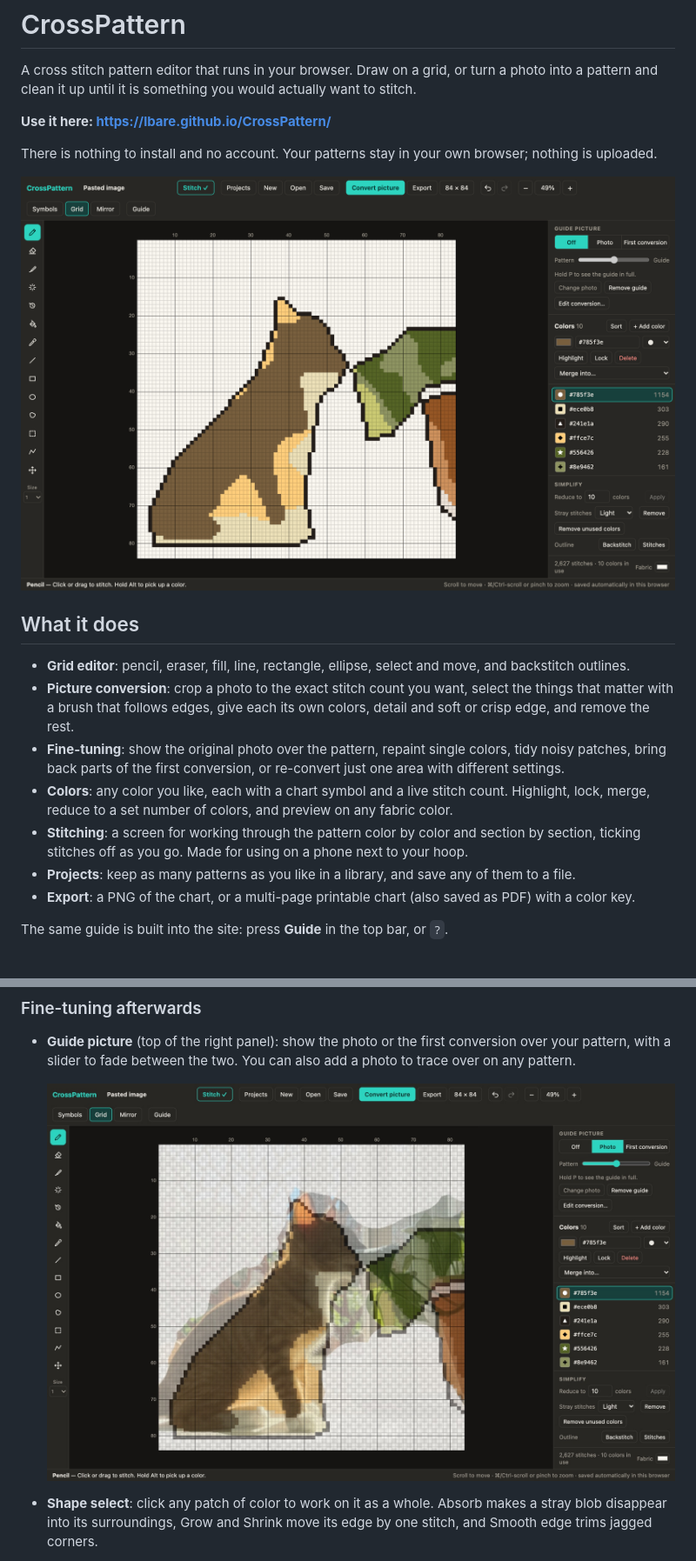
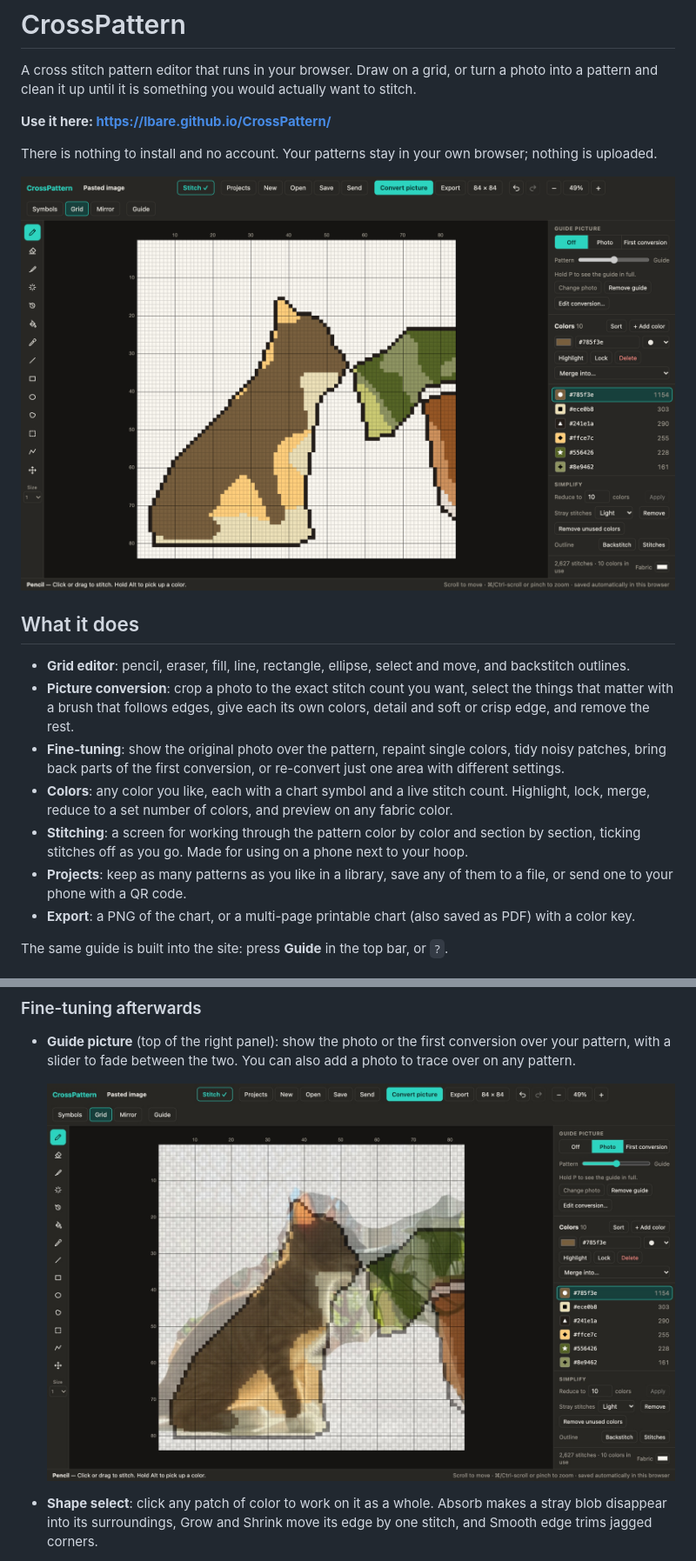
Before and after one commit to lbare/CrossPattern, a Markdown page: README.md, 2 parts joined by grey strips. Shown at 87% size. Drawn GitHub-style; pictures changed too: docs/editor.png, docs/guide-photo.jpg.

```diff
--- a/README.md
+++ b/README.md
@@ -20,7 +20,8 @@ There is nothing to install and no account. Your patterns stay in your own brows
   reduce to a set number of colors, and preview on any fabric color.
 - **Stitching**: a screen for working through the pattern color by color and section by section, ticking
   stitches off as you go. Made for using on a phone next to your hoop.
-- **Projects**: keep as many patterns as you like in a library, and save any of them to a file.
+- **Projects**: keep as many patterns as you like in a library, save any of them to a file, or send one to
+  your phone with a QR code.
 - **Export**: a PNG of the chart, or a multi-page printable chart (also saved as PDF) with a color key.
 
 The same guide is built into the site: press **Guide** in the top bar, or `?`.
```
Also changed, not shown: other parts of README.md (+21 -4 lines), docs/stitching-phone.png, docs/stitching.png, 13 other files.
